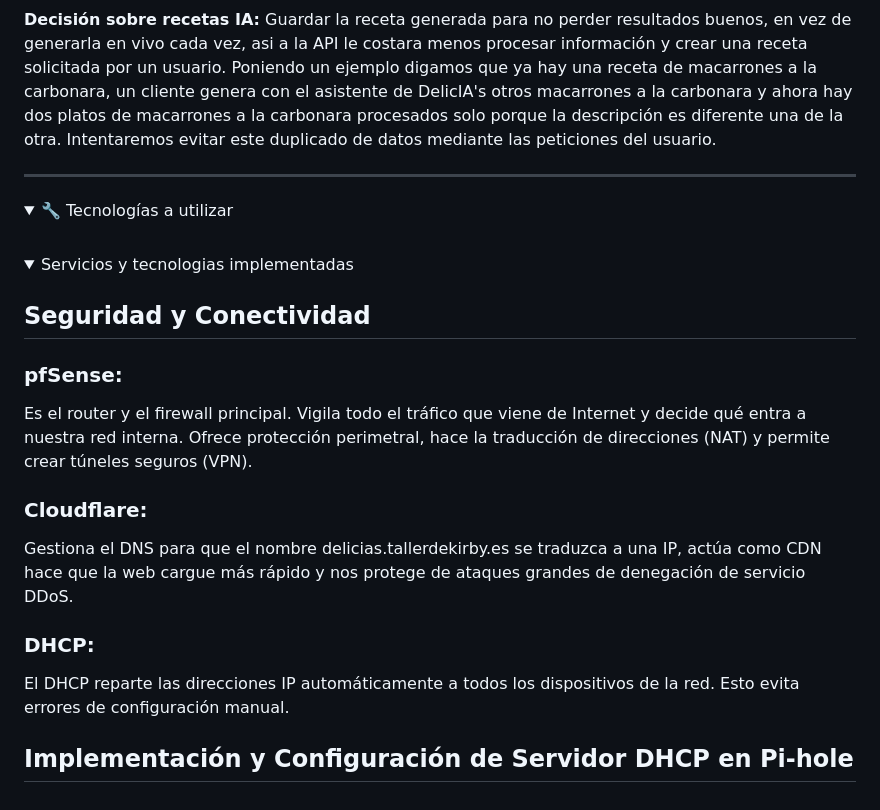
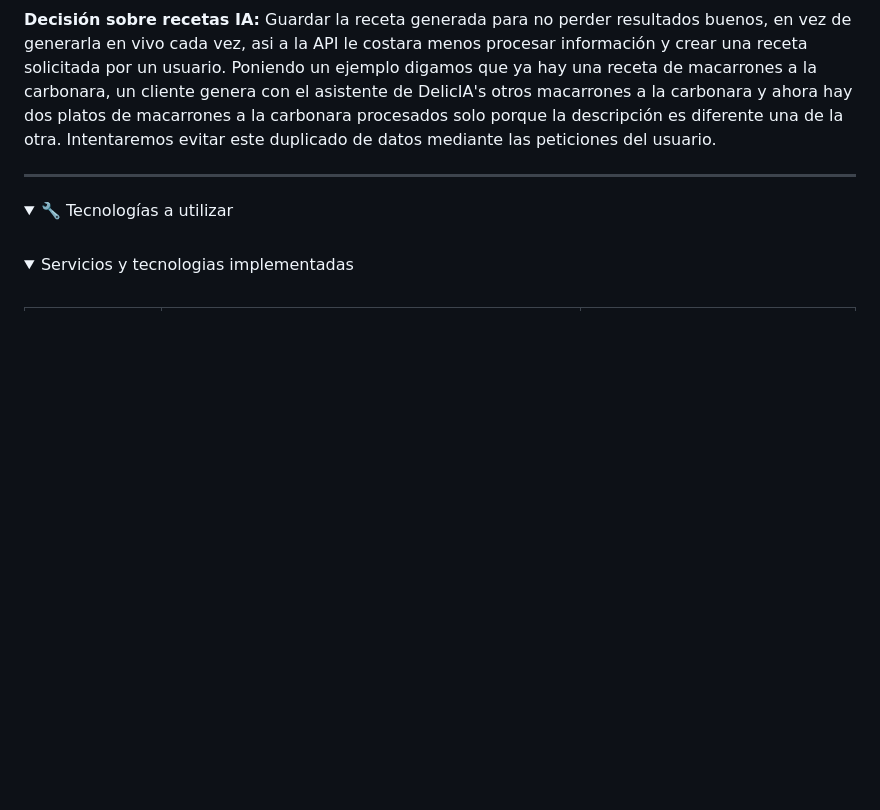
Before and after one commit to valalj88/Web-de-recetas-con-buscador-inteligente, a Markdown page: README.md, the part around one of its changes. Rendered like a GitHub page; folded sections open; blank space fills up the shorter version.

```diff
--- a/README.md
+++ b/README.md
@@ -508,19 +508,3 @@ Un usuario puede tener muchas recetas favoritas, y una receta puede ser favorita
 <details>
   <summary> Servicios y tecnologias implementadas</summary>
 
-## Seguridad y Conectividad
-
-### pfSense:
-
- Es el router y el firewall principal. Vigila todo el tráfico que viene de Internet y decide qué entra a nuestra red interna. Ofrece protección perimetral, hace la traducción de direcciones (NAT) y permite crear túneles seguros (VPN).
-
-### Cloudflare:
-
-Gestiona el DNS para que el nombre delicias.tallerdekirby.es se traduzca a una IP, actúa como CDN hace que la web cargue más rápido y nos protege de ataques grandes de denegación de servicio DDoS.
-
-### DHCP:
-El DHCP reparte las direcciones IP automáticamente a todos los dispositivos de la red. Esto evita errores de configuración manual.
-
-##  Implementación y Configuración de Servidor DHCP en Pi-hole
-  <br>
-
```
Also changed, not shown: other parts of README.md (+184 -19 lines).
